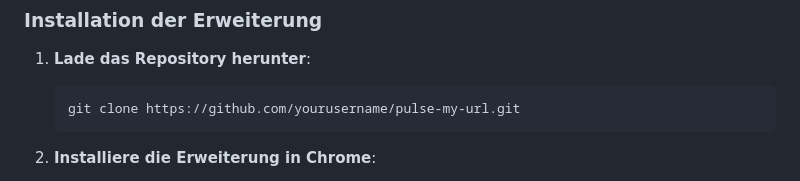
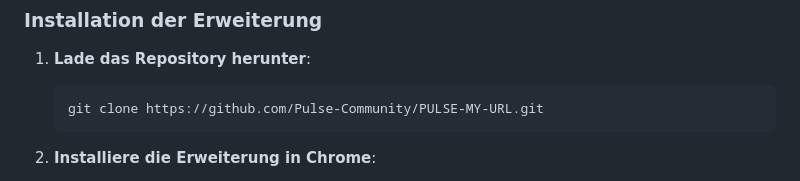
Before and after one commit to Pulse-Community/PULSE-MY-URL, a Markdown page: README.md, the part around the change. GitHub-like rendering.

Commit message:
Update README.md mit korrekter Repository-URL

````diff
--- a/README.md
+++ b/README.md
@@ -46,7 +46,7 @@ Dieses Projekt wurde während eines Pulse Community Calls entwickelt! Was als ge
 
 1. **Lade das Repository herunter**:
    ```
-   git clone https://github.com/yourusername/pulse-my-url.git
+   git clone https://github.com/Pulse-Community/PULSE-MY-URL.git
    ```
 
 2. **Installiere die Erweiterung in Chrome**:
````
